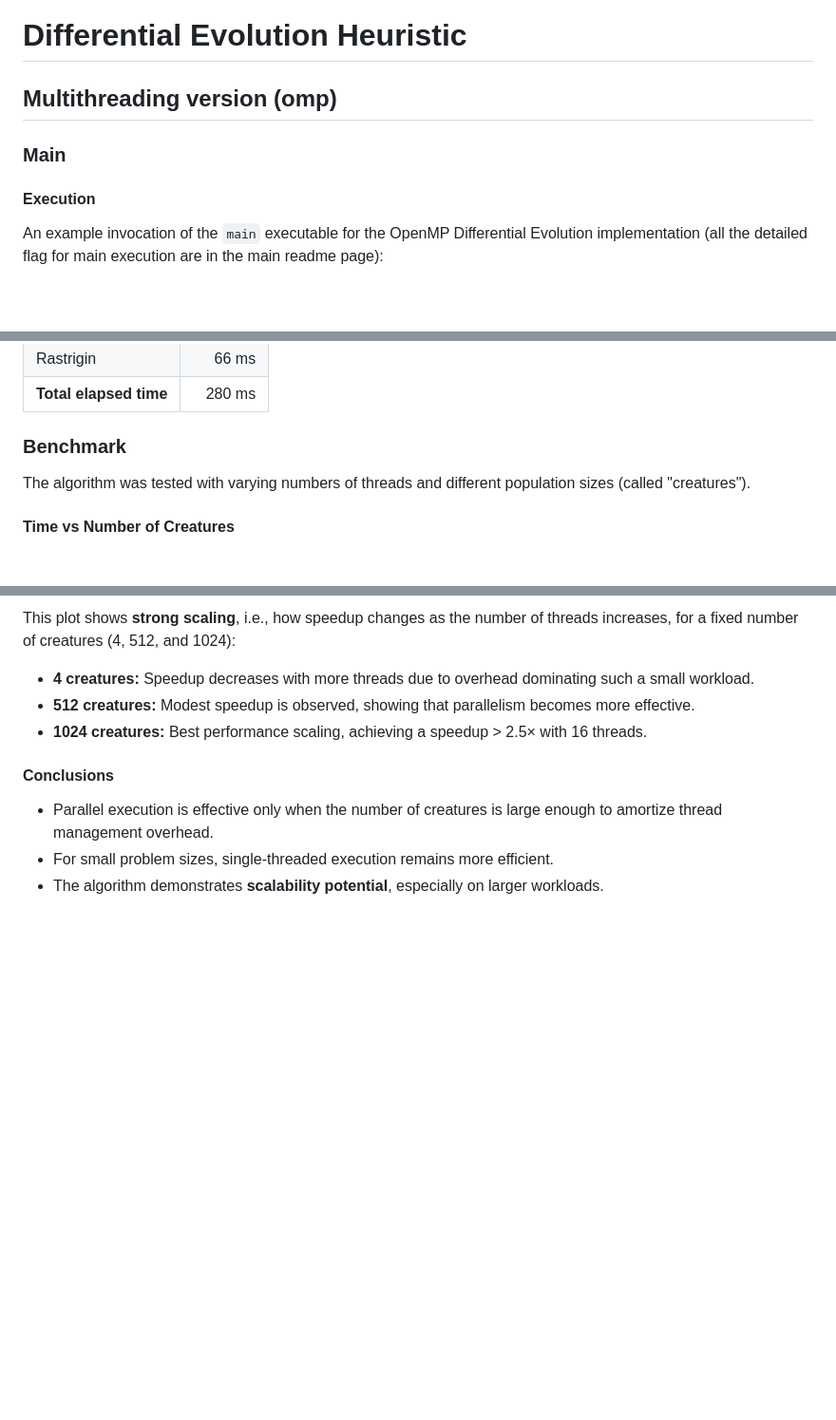
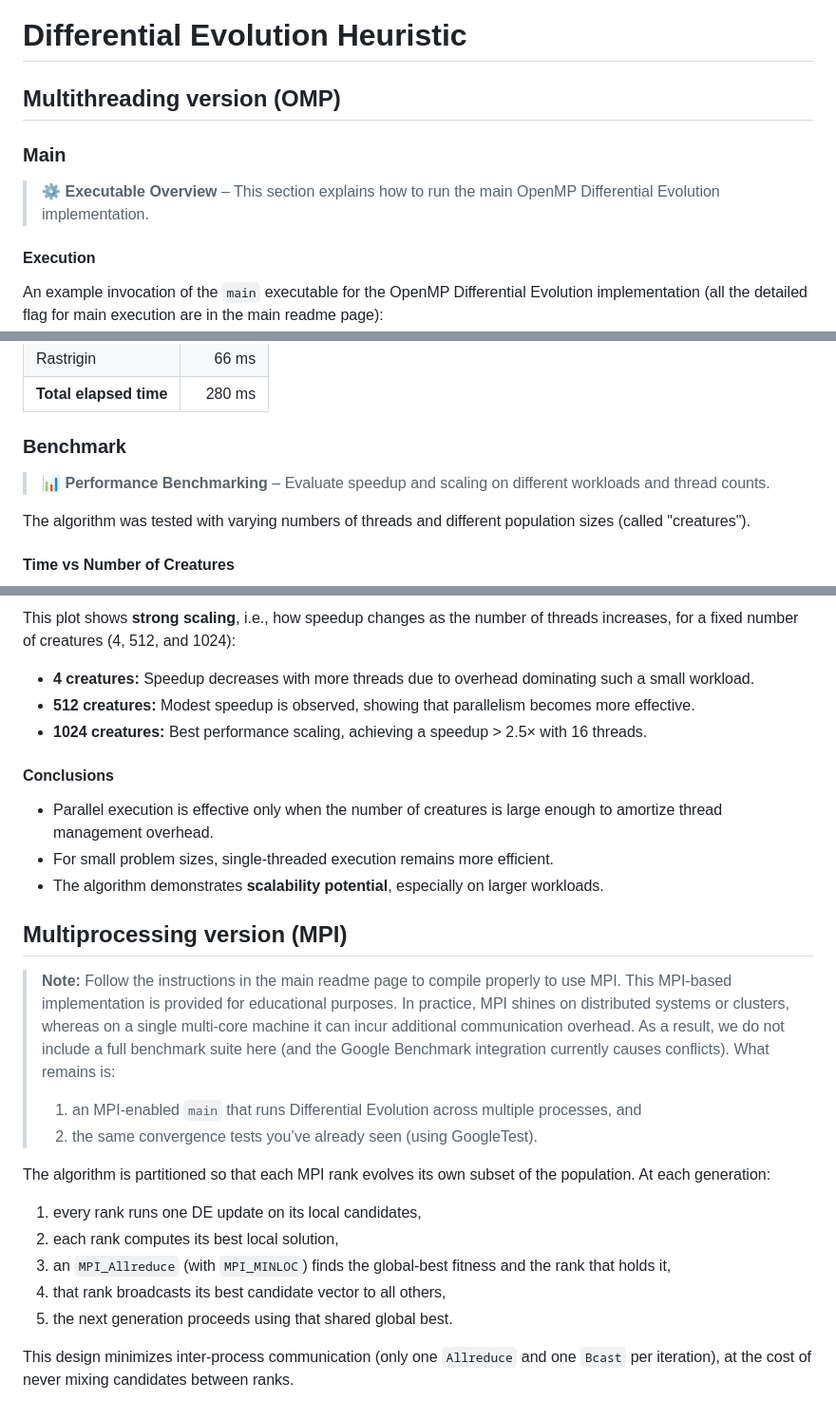
Before and after one commit to AMSC-24-25/02-swarm-02-swarm, a Markdown page: DifferentialEvolution.md, 3 parts joined by grey strips. Shown at 95% size. Rendered like a GitHub page; blank space fills up the shorter version.

```diff
--- a/DifferentialEvolution.md
+++ b/DifferentialEvolution.md
@@ -1,7 +1,9 @@
 #  Differential Evolution Heuristic
 
-## Multithreading version (omp)
+## Multithreading version (OMP)
 ### Main
+> ⚙️ **Executable Overview** – This section explains how to run the main OpenMP Differential Evolution implementation.
+
 
 #### Execution
 An example invocation of the `main` executable for the OpenMP Differential Evolution implementation (all the detailed flag for main execution are in the main readme page):
@@ -110,7 +114,9 @@ All four tests passed:
 | **Total elapsed time** |   280 ms |
 
 
-###  Benchmark
+### Benchmark
+> 📊 **Performance Benchmarking** – Evaluate speedup and scaling on different workloads and thread counts.
+
 The algorithm was tested with varying numbers of threads and different population sizes (called "creatures").
 
 ####  Time vs Number of Creatures
@@ -139,3 +145,21 @@ This plot shows **strong scaling**, i.e., how speedup changes as the number of t
 - Parallel execution is effective only when the number of creatures is large enough to amortize thread management overhead.
 - For small problem sizes, single-threaded execution remains more efficient.
 - The algorithm demonstrates **scalability potential**, especially on larger workloads.
+
+
+## Multiprocessing version (MPI)
+
+> **Note:**
+> Follow the instructions in the main readme page to compile properly to use MPI.
+> This MPI-based implementation is provided for educational purposes. In practice, MPI shines on distributed systems or clusters, whereas on a single multi-core machine it can incur additional communication overhead. As a result, we do not include a full benchmark suite here (and the Google Benchmark integration currently causes conflicts). What remains is:
+> 1. an MPI-enabled `main` that runs Differential Evolution across multiple processes, and
+> 2. the same convergence tests you’ve already seen (using GoogleTest).
+
+The algorithm is partitioned so that each MPI rank evolves its own subset of the population. At each generation:
+1. every rank runs one DE update on its local candidates,
+2. each rank computes its best local solution,
+3. an `MPI_Allreduce` (with `MPI_MINLOC`) finds the global-best fitness and the rank that holds it,
+4. that rank broadcasts its best candidate vector to all others,
+5. the next generation proceeds using that shared global best.
+
+This design minimizes inter-process communication (only one `Allreduce` and one `Bcast` per iteration), at the cost of never mixing candidates between ranks.
```
Also changed, not shown: other parts of DifferentialEvolution.md (+2 -0 lines).
